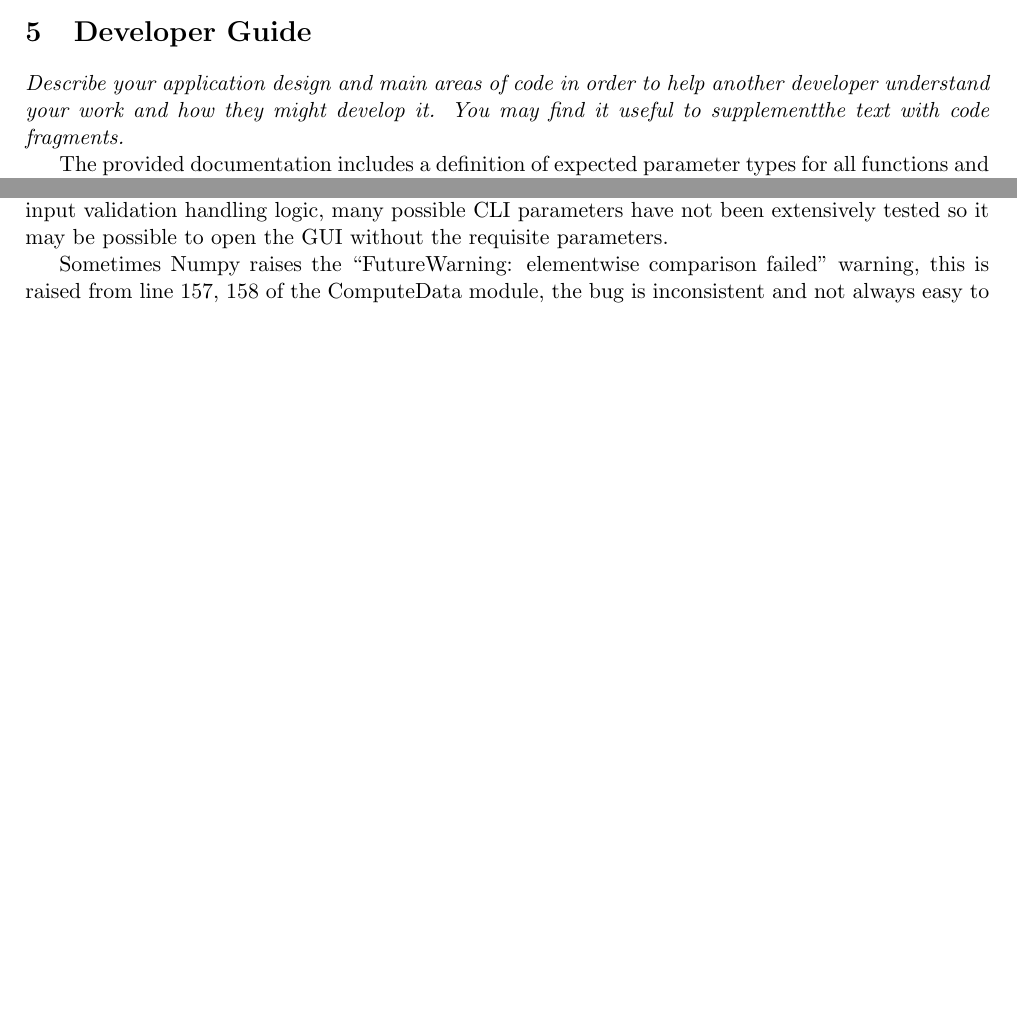
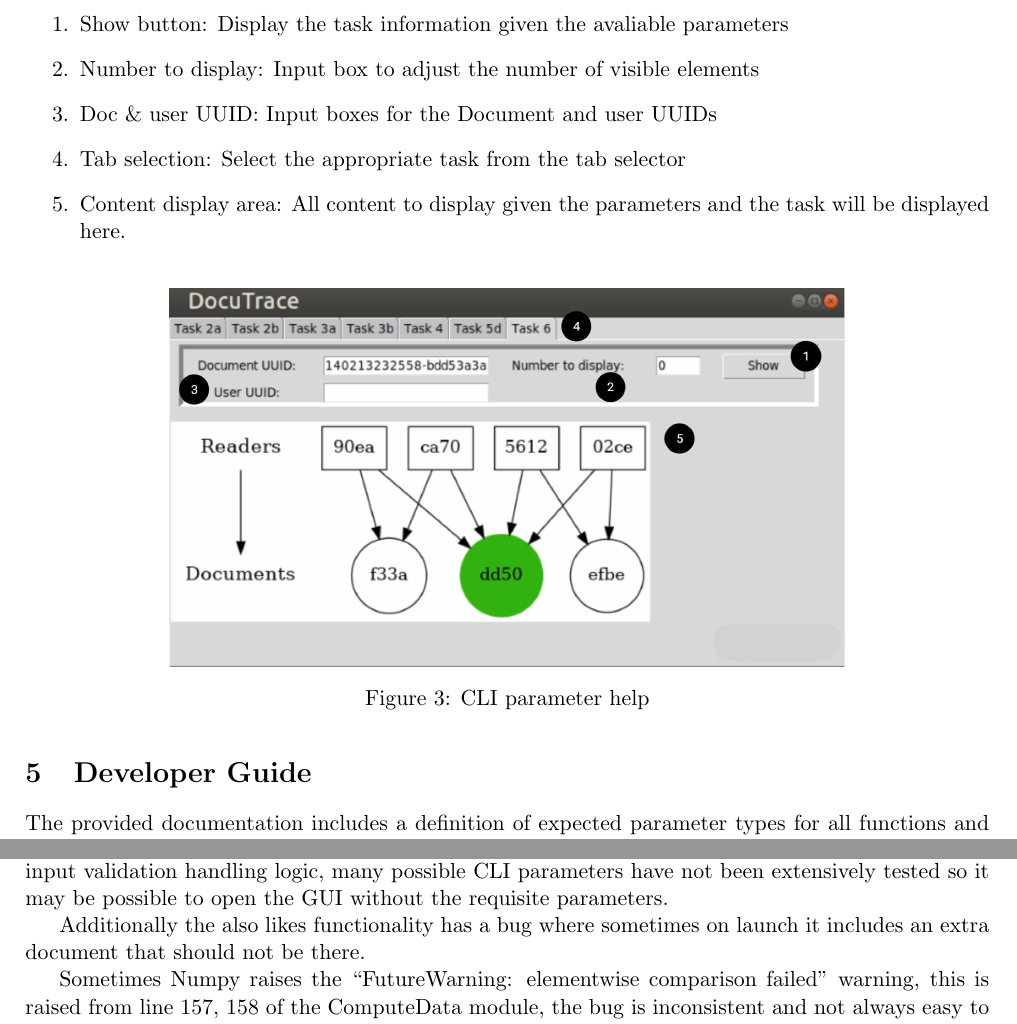
Before and after one commit to friedforfun/DocumentTracking, a LaTeX document (report/DocuTraceReport.tex): two parts of pages 6 and 10 of 13 before the commit and two parts of pages 7 and 11 of 14 after it, joined at a grey line, cut at the place of the change, the shorter picture padded with empty space. Compiled offline with pdfLaTeX.

Commit message:
Report maybe ready for submission

```diff
--- a/report/DocuTraceReport.tex
+++ b/report/DocuTraceReport.tex
@@ -180,11 +180,25 @@ For help a \code{-h} flag can be passed and the program will display all the par
     \caption{CLI parameter help}
     \label{fig:CLIhelp}
 \end{figure}
+\newpage
+\begin{enumerate}
+    \item Show button: Display the task information given the avaliable parameters
+    \item Number to display: Input box to adjust the number of visible elements
+    \item Doc \& user UUID: Input boxes for the Document and user UUIDs
+    \item Tab selection: Select the appropriate task from the tab selector
+    \item Content display area: All content to display given the parameters and the task will be displayed here.
+\end{enumerate}
+
+\begin{figure}[H]
+    \centering
+    \includegraphics[width=0.7\textwidth]{Task6Tab.png}
+    \caption{CLI parameter help}
+    \label{fig:GraphAnnotated}
+\end{figure}
 
 
 \section{Developer Guide}
 % ------------------------------------------- DEVELOPER GUIDE -------------------------------------------------------
-\emph{Describe your application design and main areas of code in order to help another developer understand your work and how they might develop it. You may find it useful to supplementthe text with code fragments.}
 
 The provided documentation includes a definition of expected parameter types for all functions and methods.
 Additionally primative type stubs have been added to the function and method signatures to improve readability.
@@ -350,6 +364,8 @@ Unit tests are included in the tests directory, this application was initially w
 The unit tests proved invaluable when working on the FileRead module with concurrency, they quickly revealed bugs I would not have found for a long time otherwise.
 There are some issues with input validation handling logic, many possible CLI parameters have not been extensively tested so it may be possible to open the GUI without the requisite parameters.
 
+Additionally the also likes functionality has a bug where sometimes on launch it includes an extra document that should not be there.
+
 Sometimes Numpy raises the ``FutureWarning: elementwise comparison failed'' warning, this is raised from line 157, 158 of the ComputeData module, the bug is inconsistent and not always easy to replicate, so fixing it has been challenging, it appears to be caused by using numpy boolean indexing to filter unwanted data from the \code{relevant\_docs} numpy array.
 
 \section{Personal Development}
```
Also changed, not shown: report/DocuTraceReport.pdf, report/DocuTraceReport.tex (4 more changed lines).
